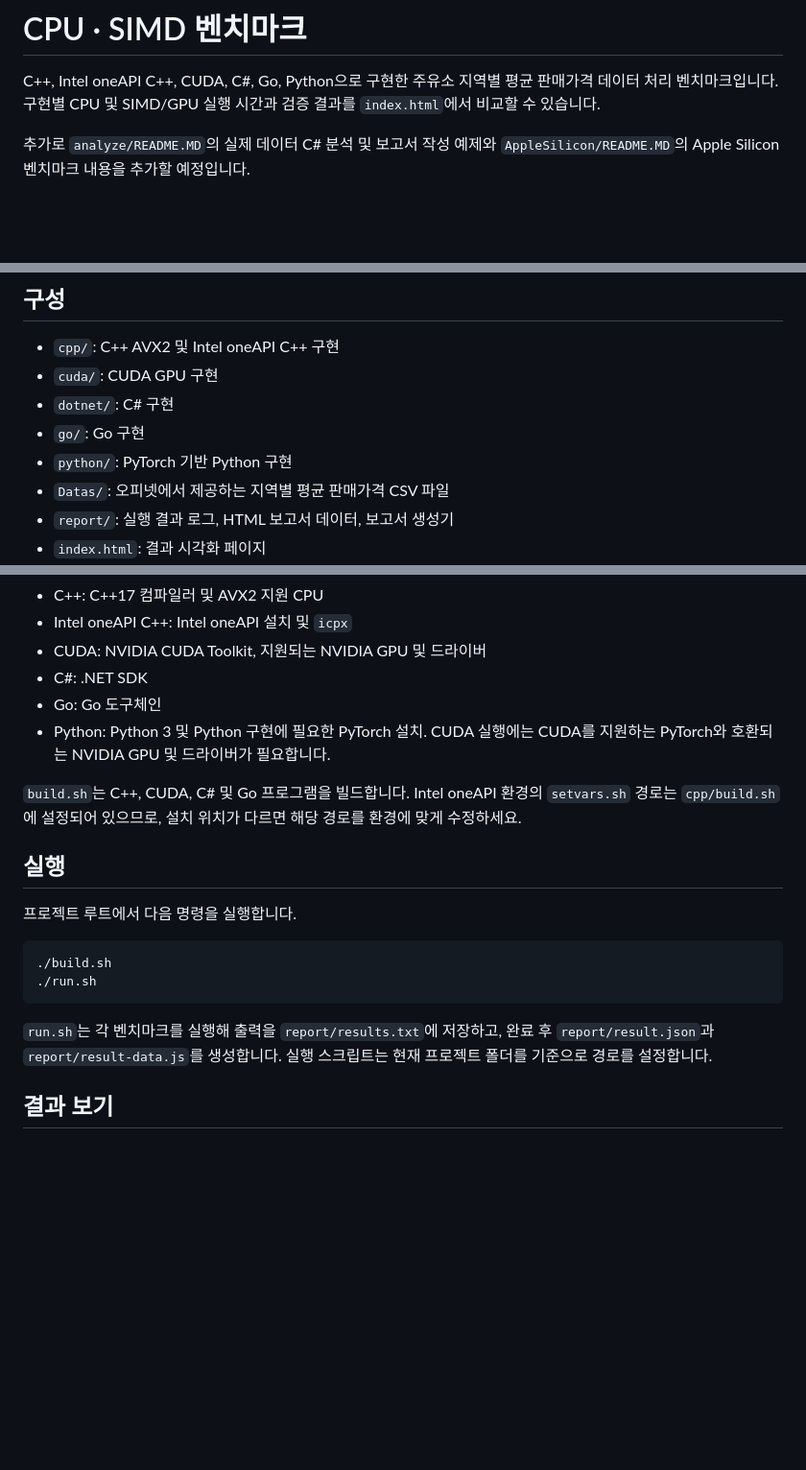
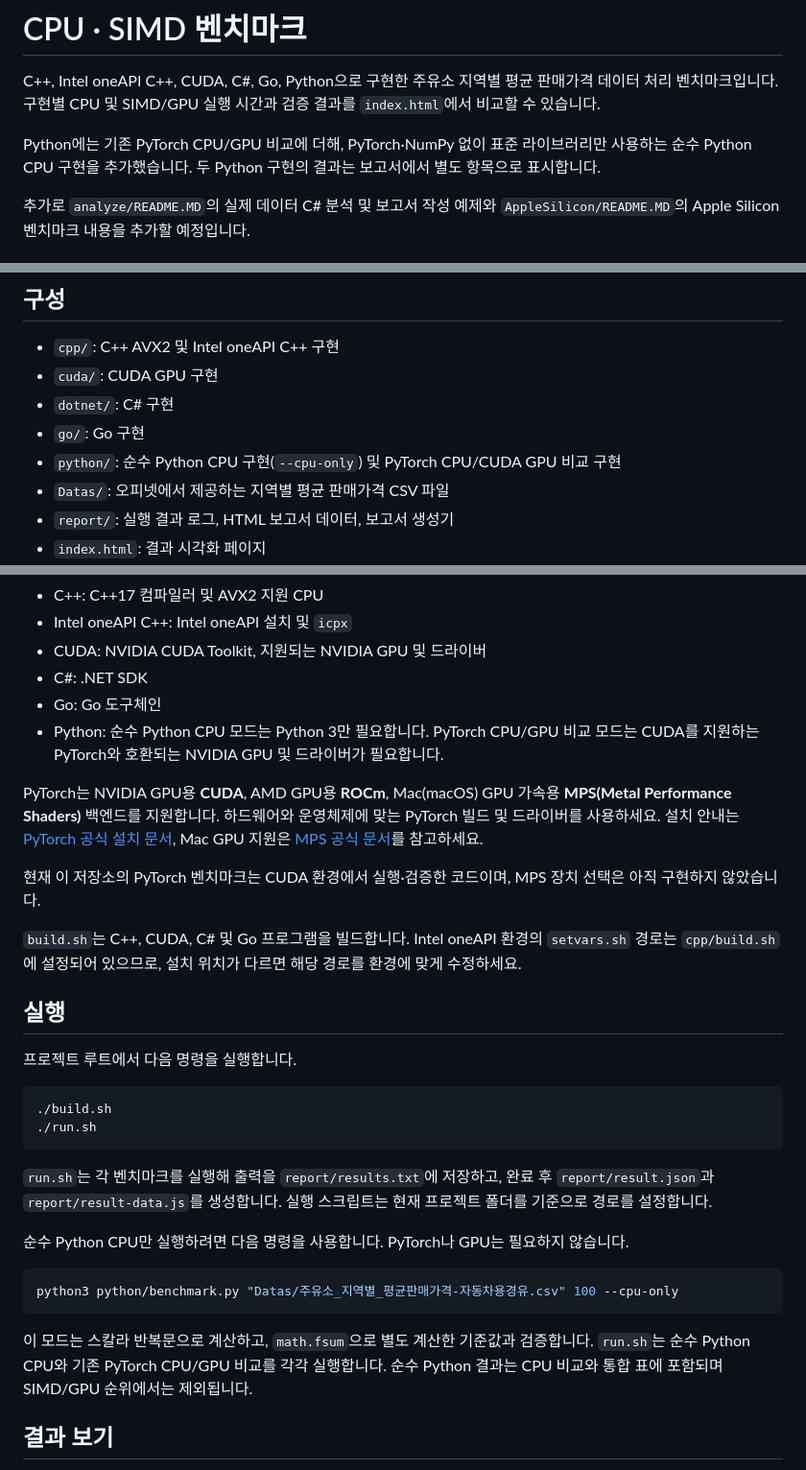
Before and after one commit to bluetsys/go-ma, a Markdown page: README.MD, 3 parts joined by grey strips. Shown at 96% size. Rendered like a GitHub page; blank space fills up the shorter version.

Commit message:
README 업데이트: 순수 Python CPU 구현 추가 및 설명 수정

````diff
--- a/README.MD
+++ b/README.MD
@@ -1,6 +1,8 @@
 # CPU · SIMD 벤치마크
 
 C++, Intel oneAPI C++, CUDA, C#, Go, Python으로 구현한 주유소 지역별 평균 판매가격 데이터 처리 벤치마크입니다. 구현별 CPU 및 SIMD/GPU 실행 시간과 검증 결과를 `index.html`에서 비교할 수 있습니다.
+
+Python에는 기존 PyTorch CPU/GPU 비교에 더해, PyTorch·NumPy 없이 표준 라이브러리만 사용하는 순수 Python CPU 구현을 추가했습니다. 두 Python 구현의 결과는 보고서에서 별도 항목으로 표시합니다.
 
 추가로 `analyze/README.MD`의 실제 데이터 C# 분석 및 보고서 작성 예제와 `AppleSilicon/README.MD`의 Apple Silicon 벤치마크 내용을 추가할 예정입니다.
 
@@ -14,7 +16,7 @@ C++, Intel oneAPI C++, CUDA, C#, Go, Python으로 구현한 주유소 지역별
 - `cuda/`: CUDA GPU 구현
 - `dotnet/`: C# 구현
 - `go/`: Go 구현
-- `python/`: PyTorch 기반 Python 구현
+- `python/`: 순수 Python CPU 구현(`--cpu-only`) 및 PyTorch CPU/CUDA GPU 비교 구현
 - `Datas/`: 오피넷에서 제공하는 지역별 평균 판매가격 CSV 파일
 - `report/`: 실행 결과 로그, HTML 보고서 데이터, 보고서 생성기
 - `index.html`: 결과 시각화 페이지
@@ -30,7 +32,11 @@ C++, Intel oneAPI C++, CUDA, C#, Go, Python으로 구현한 주유소 지역별
 - CUDA: NVIDIA CUDA Toolkit, 지원되는 NVIDIA GPU 및 드라이버
 - C#: .NET SDK
 - Go: Go 도구체인
-- Python: Python 3 및 Python 구현에 필요한 PyTorch 설치. CUDA 실행에는 CUDA를 지원하는 PyTorch와 호환되는 NVIDIA GPU 및 드라이버가 필요합니다.
+- Python: 순수 Python CPU 모드는 Python 3만 필요합니다. PyTorch CPU/GPU 비교 모드는 CUDA를 지원하는 PyTorch와 호환되는 NVIDIA GPU 및 드라이버가 필요합니다.
+
+PyTorch는 NVIDIA GPU용 **CUDA**, AMD GPU용 **ROCm**, Mac(macOS) GPU 가속용 **MPS(Metal Performance Shaders)** 백엔드를 지원합니다. 하드웨어와 운영체제에 맞는 PyTorch 빌드 및 드라이버를 사용하세요. 설치 안내는 [PyTorch 공식 설치 문서](https://pytorch.org/get-started/locally/), Mac GPU 지원은 [MPS 공식 문서](https://docs.pytorch.org/docs/stable/notes/mps.html)를 참고하세요.
+
+현재 이 저장소의 PyTorch 벤치마크는 CUDA 환경에서 실행·검증한 코드이며, MPS 장치 선택은 아직 구현하지 않았습니다.
 
 `build.sh`는 C++, CUDA, C# 및 Go 프로그램을 빌드합니다. Intel oneAPI 환경의 `setvars.sh` 경로는 `cpp/build.sh`에 설정되어 있으므로, 설치 위치가 다르면 해당 경로를 환경에 맞게 수정하세요.
 
@@ -44,6 +50,14 @@ C++, Intel oneAPI C++, CUDA, C#, Go, Python으로 구현한 주유소 지역별
 ```
 
 `run.sh`는 각 벤치마크를 실행해 출력을 `report/results.txt`에 저장하고, 완료 후 `report/result.json`과 `report/result-data.js`를 생성합니다. 실행 스크립트는 현재 프로젝트 폴더를 기준으로 경로를 설정합니다.
+
+순수 Python CPU만 실행하려면 다음 명령을 사용합니다. PyTorch나 GPU는 필요하지 않습니다.
+
+```bash
+python3 python/benchmark.py "Datas/주유소_지역별_평균판매가격-자동차용경유.csv" 100 --cpu-only
+```
+
+이 모드는 스칼라 반복문으로 계산하고, `math.fsum`으로 별도 계산한 기준값과 검증합니다. `run.sh`는 순수 Python CPU와 기존 PyTorch CPU/GPU 비교를 각각 실행합니다. 순수 Python 결과는 CPU 비교와 통합 표에 포함되며 SIMD/GPU 순위에서는 제외됩니다.
 
 ## 결과 보기
 
````
Also changed, not shown: other parts of README.MD (+0 -2 lines).
